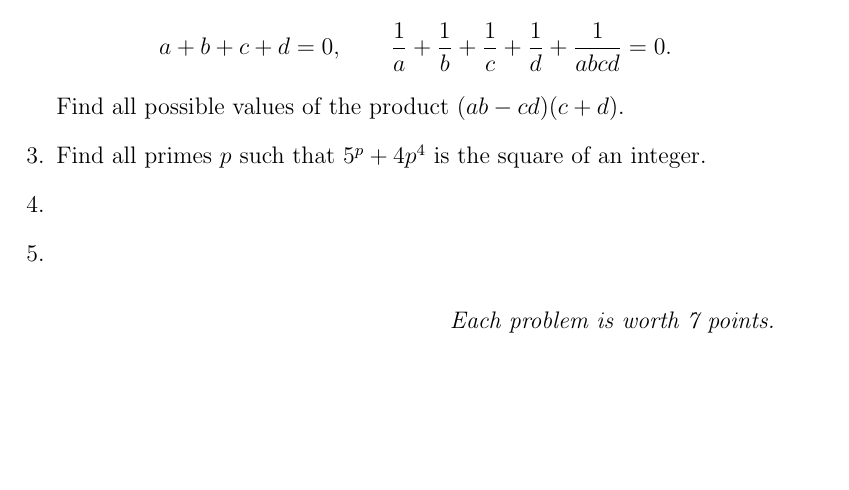
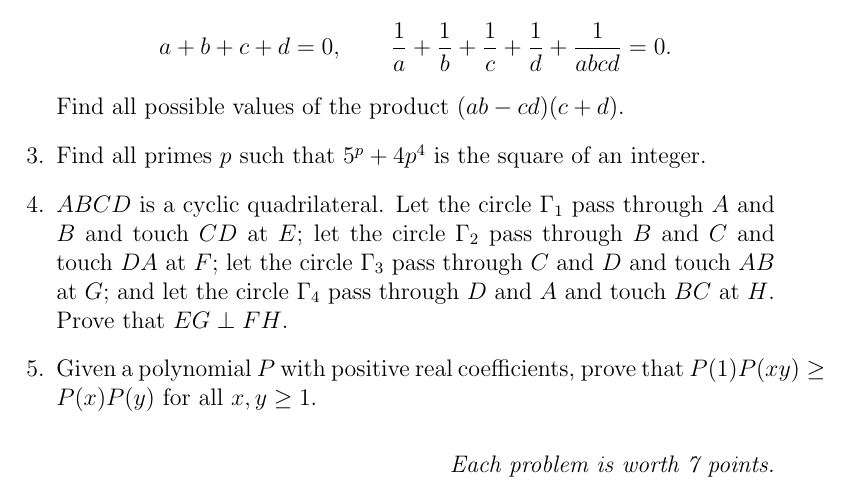
Before and after one commit to dlnnlsn/best_camp_evar, a LaTeX document (Test2.tex): part of the page, cut so that both start at the same text, the shorter picture padded with empty space. Compiled offline with pdfLaTeX.

Commit message:
Added T2Q4,5 and fixed a typo in S1Q5

```diff
--- a/Test2.tex
+++ b/Test2.tex
@@ -20,9 +20,11 @@
 	\item
 	Find all primes $p$ such that $5^p +4p^4$ is the square of an integer.
 
-	\item
+	\item %Belarusian MO 2012
+	$ABCD$ is a cyclic quadrilateral. Let the circle $\Gamma_1$ pass through $A$ and $B$ and touch $CD$ at $E$; let the circle $\Gamma_2$ pass through $B$ and $C$ and touch $DA$ at $F$; let the circle $\Gamma_3$ pass through $C$ and $D$ and touch $AB$ at $G$; and let the circle $\Gamma_4$ pass through $D$ and $A$ and touch $BC$ at $H$. Prove that $EG \perp FH$.
 
-	\item
+	\item %Belarusian TST2 2012
+	Given a polynomial $P$ with positive real coefficients, prove that $P(1)P(xy) \geq P(x)P(y)$ for all $x,y \geq 1$.
 
 \end{enumerate}
 
```
Also changed, not shown: Solutions1.tex (+1 -1 lines).
